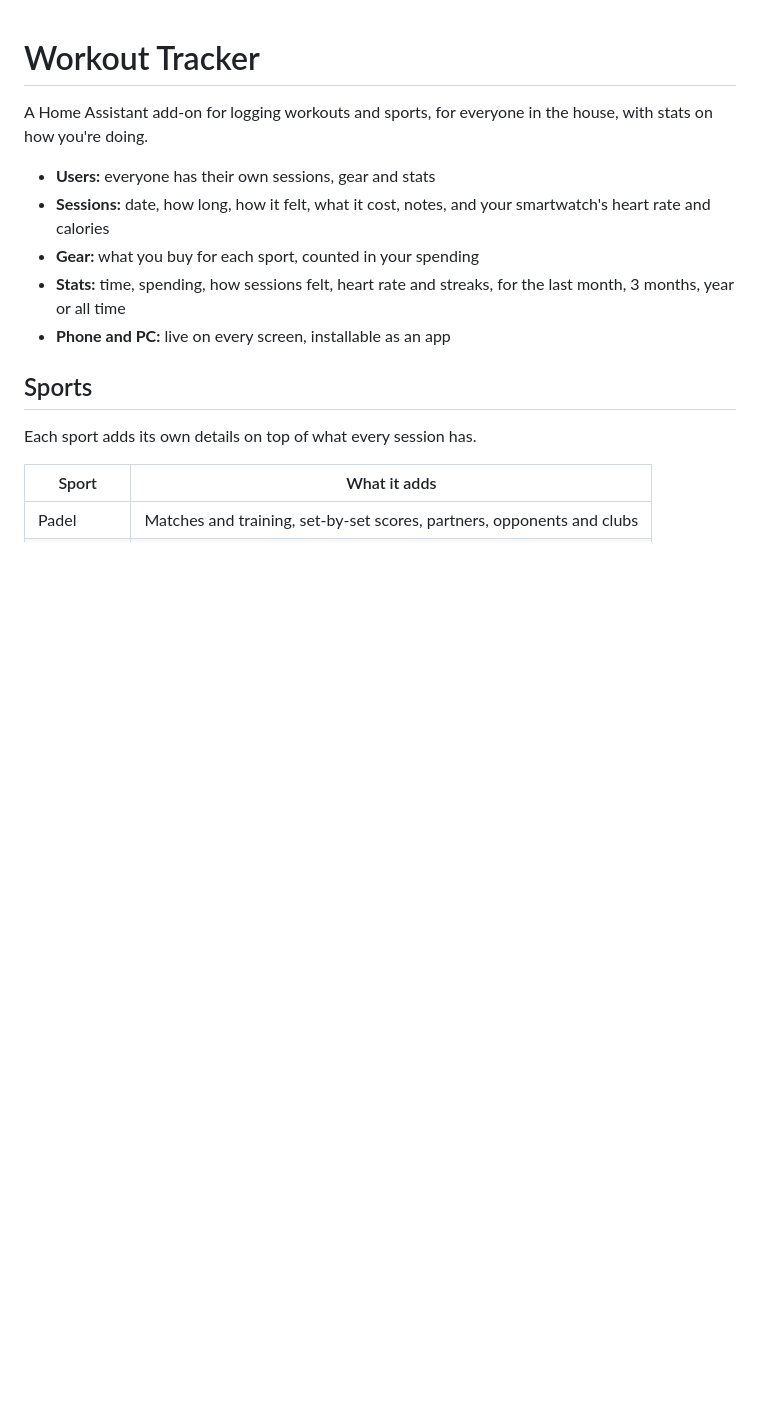
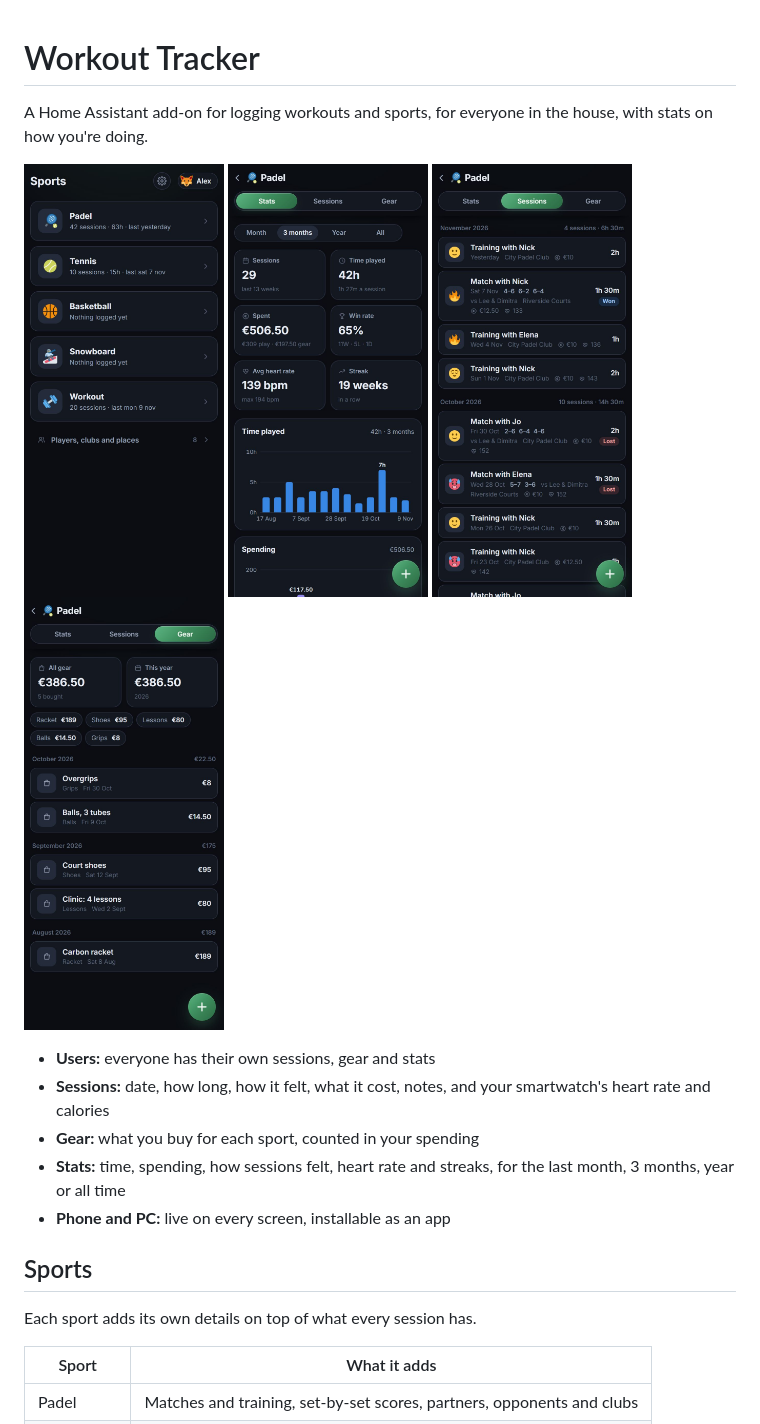
Before and after one commit to christina-thd/workout-tracker, a Markdown page: README.md, the part around the change. GitHub-like rendering; pictures changed too: images/gear.jpg (added), images/sessions.jpg (added), images/sports.jpg (added); blank space fills up the shorter version.

Commit message:
Add screenshots

```diff
--- a/README.md
+++ b/README.md
@@ -1,6 +1,13 @@
 # Workout Tracker
 
 A Home Assistant add-on for logging workouts and sports, for everyone in the house, with stats on how you're doing.
+
+<p>
+  <img src="images/sports.jpg" alt="Your sports, with sessions and time per sport" width="200">
+  <img src="images/stats.jpg" alt="Padel stats: sessions, time played, spending, win rate, heart rate and streak" width="200">
+  <img src="images/sessions.jpg" alt="Padel sessions by month, with scores and results" width="200">
+  <img src="images/gear.jpg" alt="Padel gear and what it cost" width="200">
+</p>
 
 - **Users:** everyone has their own sessions, gear and stats
 - **Sessions:** date, how long, how it felt, what it cost, notes, and your smartwatch's heart rate and calories
```
